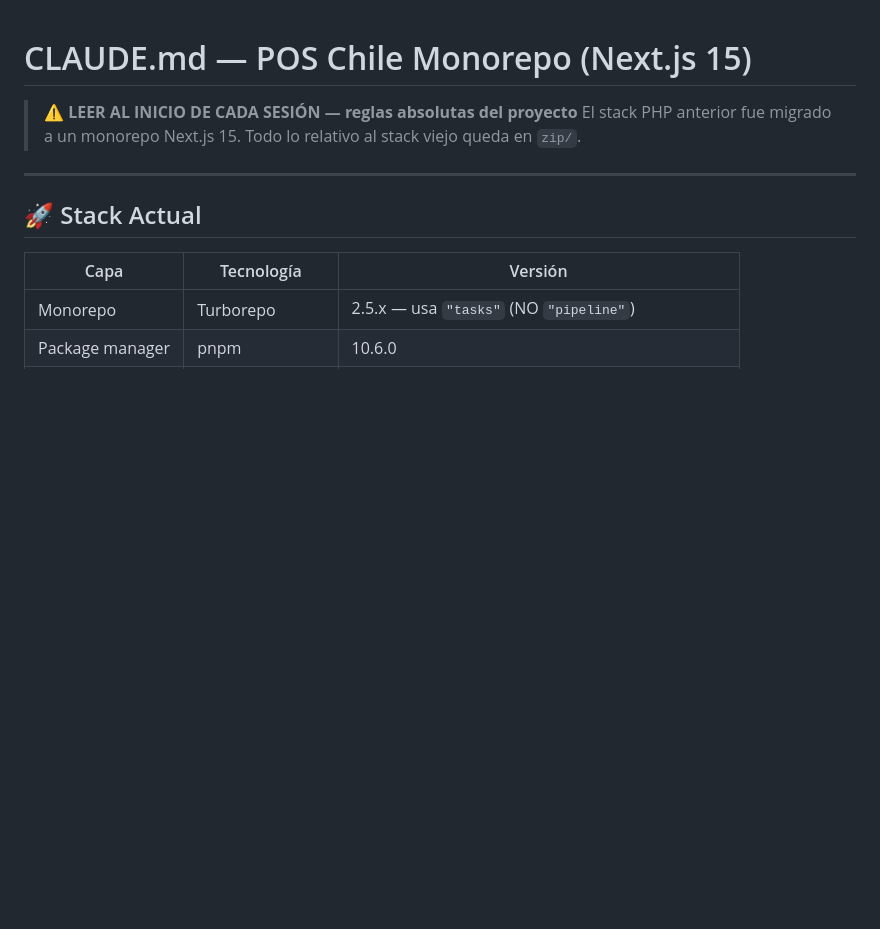
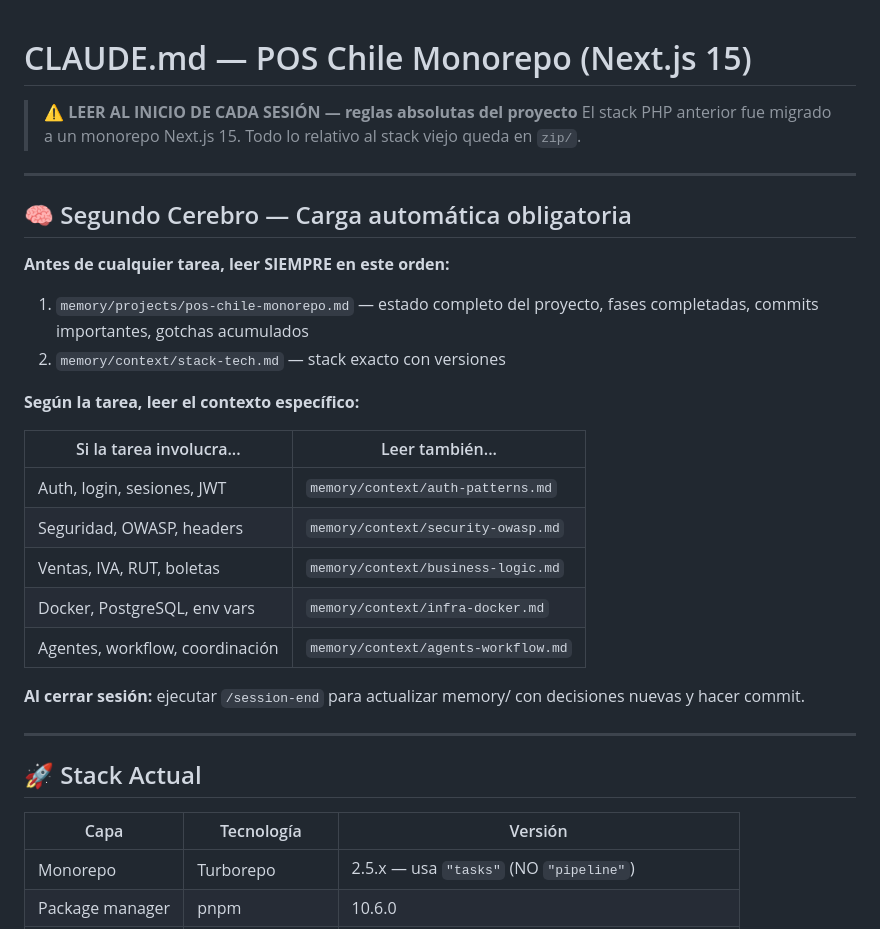
Before and after one commit to Dysa-Devlmer/pos_dysa, a Markdown page: CLAUDE.md, the part around the change. Drawn GitHub-style; blank space fills up the shorter version.

Commit message:
chore(claude): auto-load memory/ al inicio de cada sesión
Co-Authored-By: Claude Opus 4.7 (1M context) <noreply@anthropic.com>

```diff
--- a/CLAUDE.md
+++ b/CLAUDE.md
@@ -2,6 +2,29 @@
 
 > **⚠️ LEER AL INICIO DE CADA SESIÓN — reglas absolutas del proyecto**
 > El stack PHP anterior fue migrado a un monorepo Next.js 15. Todo lo relativo al stack viejo queda en `zip/`.
+
+---
+
+## 🧠 Segundo Cerebro — Carga automática obligatoria
+
+**Antes de cualquier tarea, leer SIEMPRE en este orden:**
+
+1. `memory/projects/pos-chile-monorepo.md` — estado completo del proyecto,
+   fases completadas, commits importantes, gotchas acumulados
+2. `memory/context/stack-tech.md` — stack exacto con versiones
+
+**Según la tarea, leer el contexto específico:**
+
+| Si la tarea involucra... | Leer también... |
+|--------------------------|-----------------|
+| Auth, login, sesiones, JWT | `memory/context/auth-patterns.md` |
+| Seguridad, OWASP, headers | `memory/context/security-owasp.md` |
+| Ventas, IVA, RUT, boletas | `memory/context/business-logic.md` |
+| Docker, PostgreSQL, env vars | `memory/context/infra-docker.md` |
+| Agentes, workflow, coordinación | `memory/context/agents-workflow.md` |
+
+**Al cerrar sesión:** ejecutar `/session-end` para actualizar memory/
+con decisiones nuevas y hacer commit.
 
 ---
 
```
